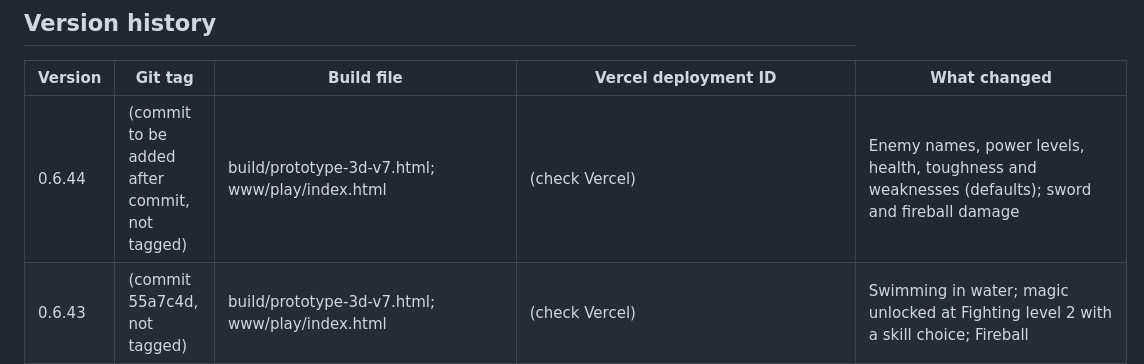
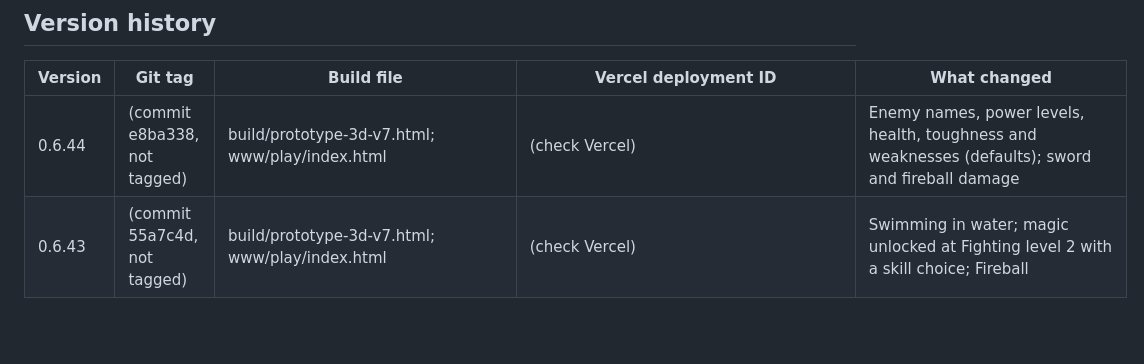
Before and after one commit to carecentrale/free-game-vitale, a Markdown page: docs/VERSIONS.md, the part around the change. GitHub-like rendering; blank space fills up the shorter version.

Commit message:
Record 0.6.44 commit in VERSIONS
Co-Authored-By: Claude Haiku 5.5 <noreply@anthropic.com>
Claude-Session: https://claude.ai/code/session_016Z7cBefmqU2GpJ9cn89PkL

```diff
--- a/docs/VERSIONS.md
+++ b/docs/VERSIONS.md
@@ -10,7 +10,7 @@ Every version that goes online has three records. Keep all three in step.
 
 | Version | Git tag | Build file | Vercel deployment ID | What changed |
 |---|---|---|---|---|
-| 0.6.44 | (commit to be added after commit, not tagged) | build/prototype-3d-v7.html; www/play/index.html | (check Vercel) | Enemy names, power levels, health, toughness and weaknesses (defaults); sword and fireball damage |
+| 0.6.44 | (commit e8ba338, not tagged) | build/prototype-3d-v7.html; www/play/index.html | (check Vercel) | Enemy names, power levels, health, toughness and weaknesses (defaults); sword and fireball damage |
 | 0.6.43 | (commit 55a7c4d, not tagged) | build/prototype-3d-v7.html; www/play/index.html | (check Vercel) | Swimming in water; magic unlocked at Fighting level 2 with a skill choice; Fireball |
 | 0.6.42 | (commit to be added after commit, not tagged) | build/prototype-3d-v7.html; www/play/index.html | (check Vercel) | Water (lakes, sand); playable land 4000 x 4000 blocks; chunks drawn and loaded in steps |
 | 0.6.41 | (commit e611187, not tagged) | build/prototype-3d-v7.html; www/play/index.html | (check Vercel) | Saved games list shows saves from 0.6.34 on again |
```
